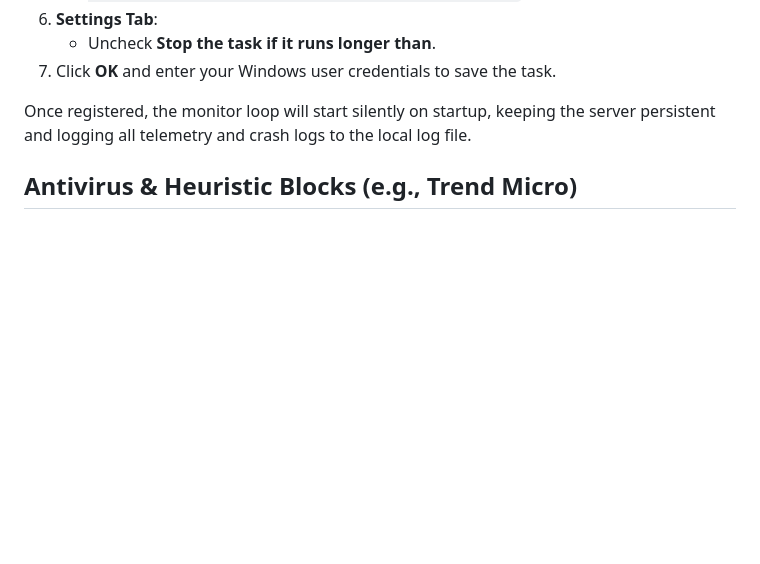
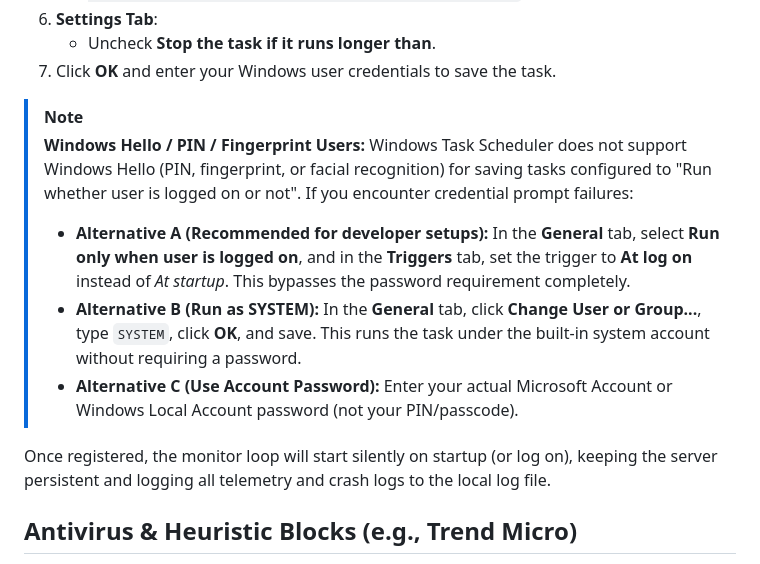
Before and after one commit to ID-Rocketeer/RustyLife, a Markdown page: scripts/README.md, the part around the change. Rendered like a GitHub page; blank space fills up the shorter version.

Commit message:
docs: add Windows Task Scheduler troubleshooting for Windows Hello

```diff
--- a/scripts/README.md
+++ b/scripts/README.md
@@ -44,7 +44,15 @@ To configure Windows Task Scheduler to launch the script automatically at startu
    - Uncheck **Stop the task if it runs longer than**.
 7. Click **OK** and enter your Windows user credentials to save the task.
 
-Once registered, the monitor loop will start silently on startup, keeping the server persistent and logging all telemetry and crash logs to the local log file.
+> [!NOTE]
+> **Windows Hello / PIN / Fingerprint Users:**
+> Windows Task Scheduler does not support Windows Hello (PIN, fingerprint, or facial recognition) for saving tasks configured to "Run whether user is logged on or not".
+> If you encounter credential prompt failures:
+> - **Alternative A (Recommended for developer setups):** In the **General** tab, select **Run only when user is logged on**, and in the **Triggers** tab, set the trigger to **At log on** instead of *At startup*. This bypasses the password requirement completely.
+> - **Alternative B (Run as SYSTEM):** In the **General** tab, click **Change User or Group...**, type `SYSTEM`, click **OK**, and save. This runs the task under the built-in system account without requiring a password.
+> - **Alternative C (Use Account Password):** Enter your actual Microsoft Account or Windows Local Account password (not your PIN/passcode).
+
+Once registered, the monitor loop will start silently on startup (or log on), keeping the server persistent and logging all telemetry and crash logs to the local log file.
 
 ## Antivirus & Heuristic Blocks (e.g., Trend Micro)
 
```
